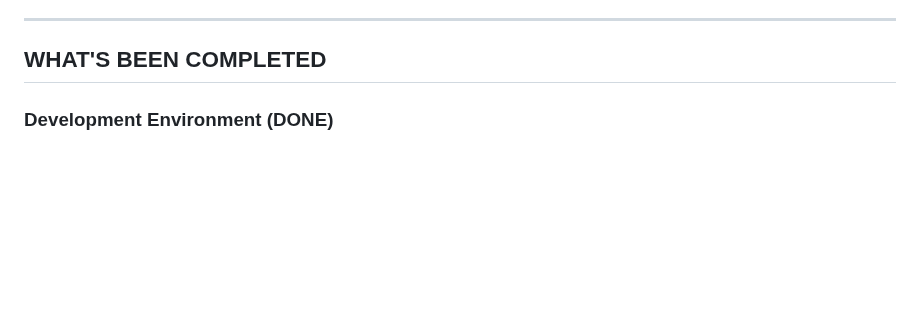
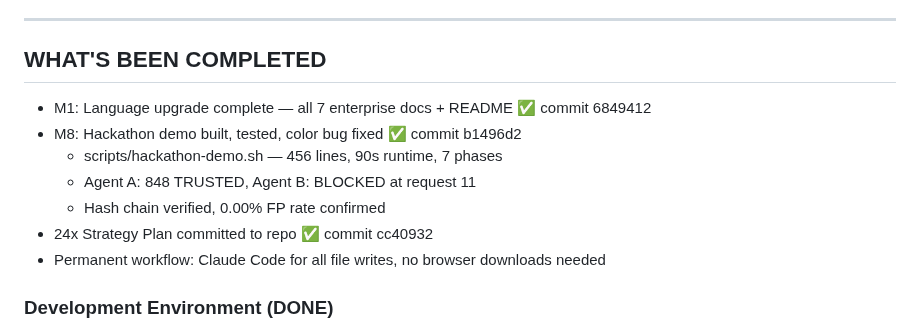
Before and after one commit to Rmasood1122/AgentRepEngine, a Markdown page: CONTINUATION_PROMPT.md, the part around the change. Drawn GitHub-style; blank space fills up the shorter version.

Commit message:
docs: continuation prompt — M1 + M8 complete, March 31 session closed

```diff
--- a/CONTINUATION_PROMPT.md
+++ b/CONTINUATION_PROMPT.md
@@ -15,7 +15,13 @@ I'm building **Hireinstein** — an AI-powered recruitment/visibility tool that
 ---
 
 ## WHAT'S BEEN COMPLETED
-
+- M1: Language upgrade complete — all 7 enterprise docs + README ✅ commit 6849412
+- M8: Hackathon demo built, tested, color bug fixed ✅ commit b1496d2
+  - scripts/hackathon-demo.sh — 456 lines, 90s runtime, 7 phases
+  - Agent A: 848 TRUSTED, Agent B: BLOCKED at request 11
+  - Hash chain verified, 0.00% FP rate confirmed
+- 24x Strategy Plan committed to repo ✅ commit cc40932
+- Permanent workflow: Claude Code for all file writes, no browser downloads needed
 ### Development Environment (DONE)
 - Node.js, PostgreSQL installed and configured
 - Database "hireinstein" created, Prisma schema pushed
```
